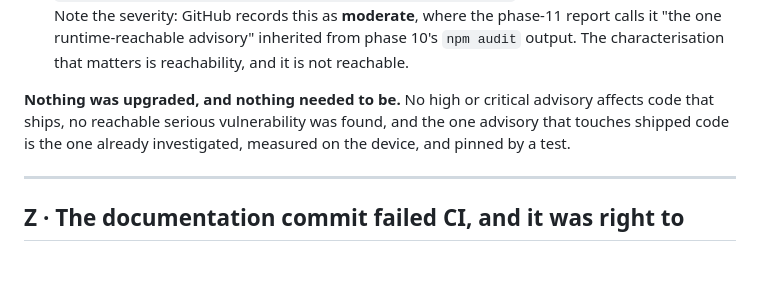
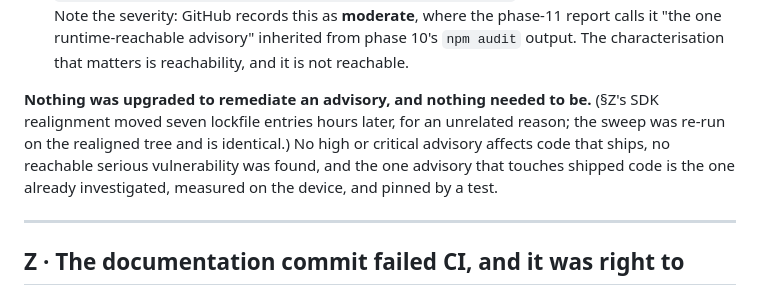
Before and after one commit to tjsingh143/arc21, a Markdown page: docs/phase-reports/phase-11-verification.md, the part around the change. Rendered like a GitHub page; blank space fills up the shorter version.

Commit message:
phase 11: say which upgrade §Y is talking about
"Nothing was upgraded" was true of the advisory work and stopped being true of
the tree a few hours later, when §Z realigned seven lockfile entries for an
unrelated reason. The claim now names what it covers, and points at the sweep
re-run that shows the realignment changed nothing about it.

Co-Authored-By: Claude Opus 5 <noreply@anthropic.com>
Claude-Session: https://claude.ai/code/session_011dQgLyC9zSNXHVuPedwQbU

```diff
--- a/docs/phase-reports/phase-11-verification.md
+++ b/docs/phase-reports/phase-11-verification.md
@@ -899,10 +899,12 @@ and never calls `queryString.parse`.
   from phase 10's `npm audit` output. The characterisation that matters is
   reachability, and it is not reachable.
 
-**Nothing was upgraded, and nothing needed to be.** No high or critical advisory
-affects code that ships, no reachable serious vulnerability was found, and the
-one advisory that touches shipped code is the one already investigated,
-measured on the device, and pinned by a test.
+**Nothing was upgraded to remediate an advisory, and nothing needed to be.**
+(§Z's SDK realignment moved seven lockfile entries hours later, for an unrelated
+reason; the sweep was re-run on the realigned tree and is identical.) No high or
+critical advisory affects code that ships, no reachable serious vulnerability was
+found, and the one advisory that touches shipped code is the one already
+investigated, measured on the device, and pinned by a test.
 
 ---
 
```
